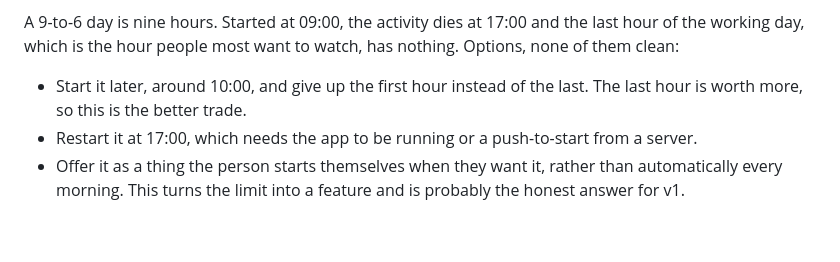
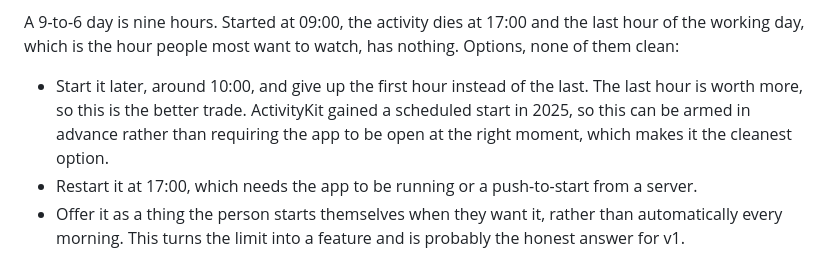
Before and after one commit to chingchung/income-timer, a Markdown page: docs/02-technical-constraints.md, the part around the change. Drawn GitHub-style; blank space fills up the shorter version.

Commit message:
Note ActivityKit scheduled start
A Live Activity can be scheduled to begin at a given time, so shifting
the eight-hour window later no longer needs the app open at that moment.

Co-Authored-By: Claude Opus 5 <noreply@anthropic.com>

```diff
--- a/docs/02-technical-constraints.md
+++ b/docs/02-technical-constraints.md
@@ -128,7 +128,9 @@ last hour of the working day, which is the hour people most want to watch, has
 nothing. Options, none of them clean:
 
 - Start it later, around 10:00, and give up the first hour instead of the last.
-  The last hour is worth more, so this is the better trade.
+  The last hour is worth more, so this is the better trade. ActivityKit gained a
+  scheduled start in 2025, so this can be armed in advance rather than requiring
+  the app to be open at the right moment, which makes it the cleanest option.
 - Restart it at 17:00, which needs the app to be running or a push-to-start from
   a server.
 - Offer it as a thing the person starts themselves when they want it, rather
```
